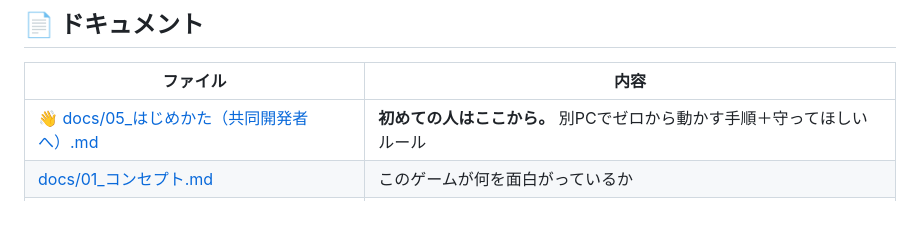
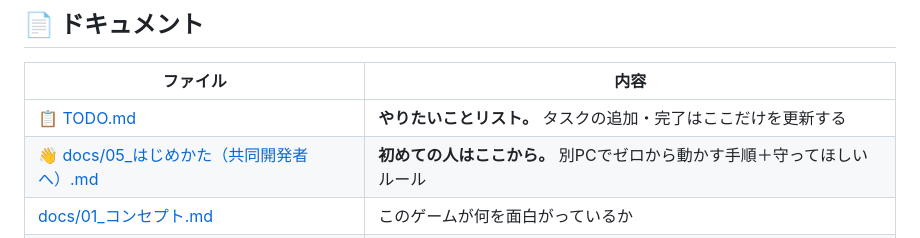
Before and after one commit to koichi210/FeasibilityStudy, a Markdown page: README.md, the part around the change. Drawn GitHub-style; blank space fills up the shorter version.

```diff
--- a/README.md
+++ b/README.md
@@ -108,6 +108,7 @@ card-game/
 
 | ファイル | 内容 |
 |---|---|
+| 📋 [TODO.md](TODO.md) | **やりたいことリスト。** タスクの追加・完了はここだけを更新する |
 | 👋 [docs/05_はじめかた（共同開発者へ）.md](docs/05_はじめかた（共同開発者へ）.md) | **初めての人はここから。** 別PCでゼロから動かす手順＋守ってほしいルール |
 | [docs/01_コンセプト.md](docs/01_コンセプト.md) | このゲームが何を面白がっているか |
 | [docs/02_ゲームルール.md](docs/02_ゲームルール.md) | いま実装されているルール全部＋仮決め箇所の一覧 |
```
Also changed, not shown: TODO.md (added, +145 -0 lines), docs/06_運用メモ.md (+5 -23 lines).
